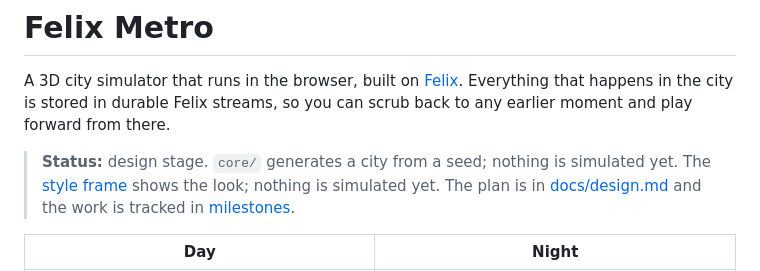
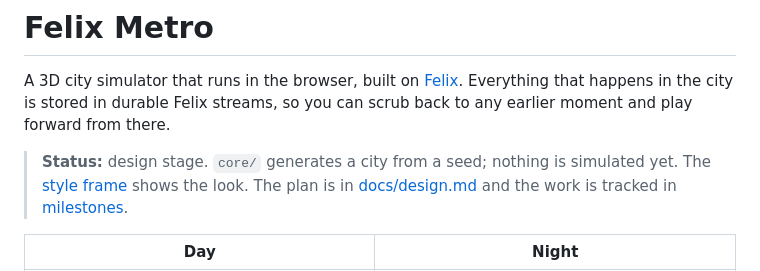
Before and after one commit to GetFelix/felix-metro, a Markdown page: README.md, the part around the change. Rendered like a GitHub page.

Commit message:
docs: tidy status line

```diff
--- a/README.md
+++ b/README.md
@@ -7,7 +7,7 @@ A 3D city simulator that runs in the browser, built on
 is stored in durable Felix streams, so you can scrub back to any earlier moment
 and play forward from there.
 
-> **Status:** design stage. `core/` generates a city from a seed; nothing is simulated yet. The [style frame](prototype/style-frame.html) shows the look; nothing is simulated yet. The plan is in
+> **Status:** design stage. `core/` generates a city from a seed; nothing is simulated yet. The [style frame](prototype/style-frame.html) shows the look. The plan is in
 > [docs/design.md](docs/design.md) and the work is tracked in
 > [milestones](https://github.com/GetFelix/felix-metro/milestones).
 
```
